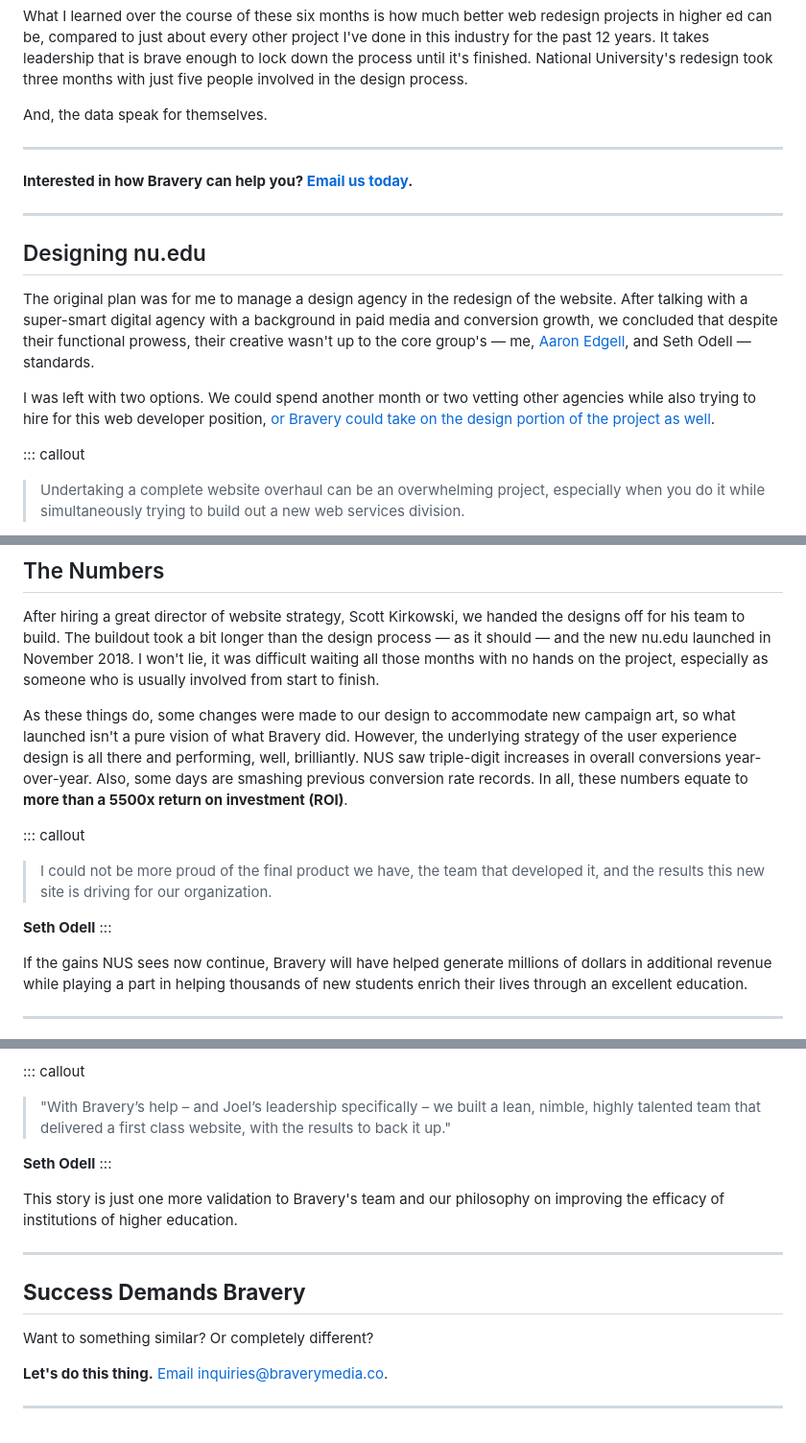
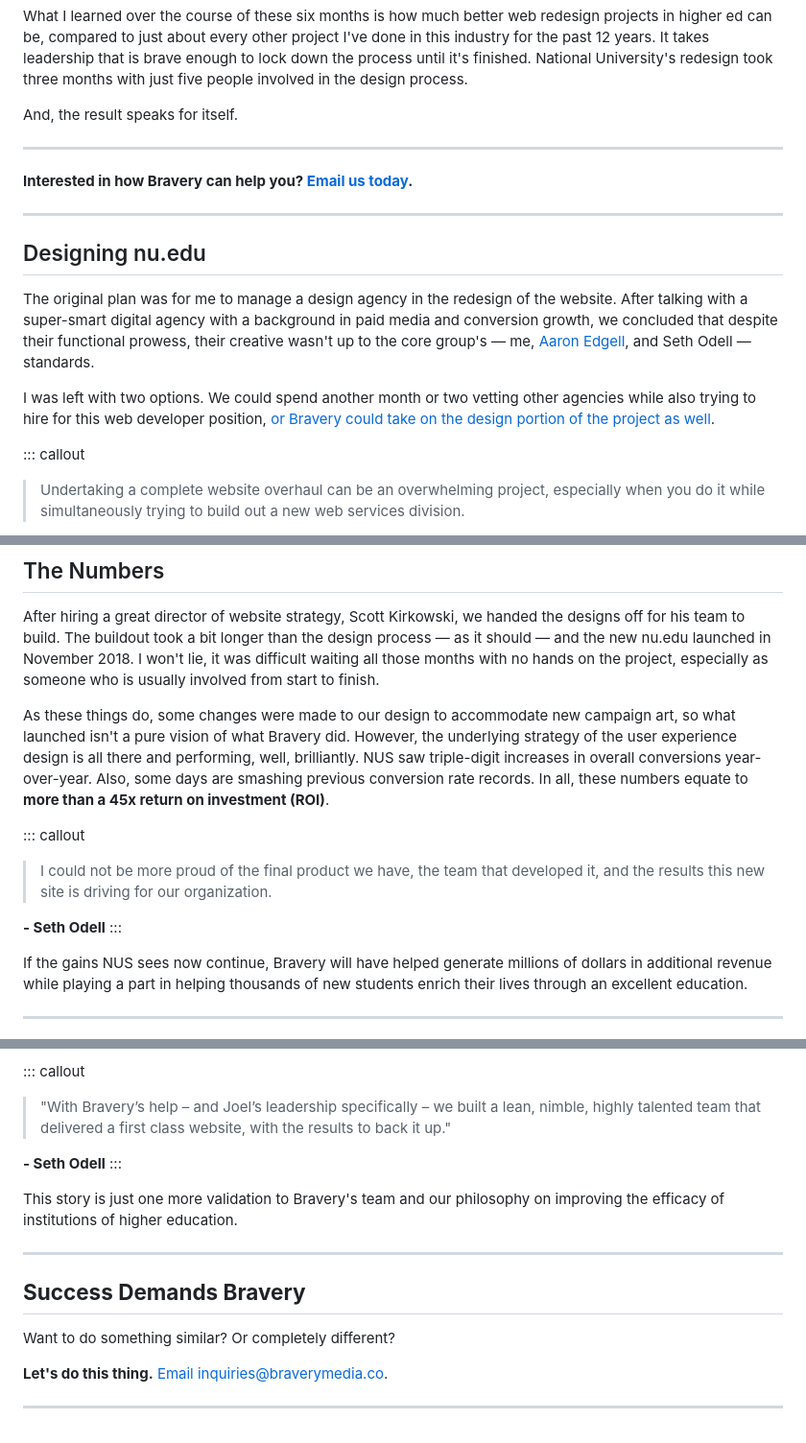
Before and after one commit to braverymedia/braveryweb, a Markdown page: articles/2019-01-22-higher-ed-website-redesign-small-team.md, 3 parts joined by grey strips. Shown: that part at 96% size. Drawn GitHub-style.

```diff
--- a/articles/2019-01-22-higher-ed-website-redesign-small-team.md
+++ b/articles/2019-01-22-higher-ed-website-redesign-small-team.md
@@ -21,11 +23,11 @@ Bravery was contracted on a monthly retainer to pick up some slack in the new Ag
 
 What I learned over the course of these six months is how much better web redesign projects in higher ed can be, compared to just about every other project I've done in this industry for the past 12 years. It takes leadership that is brave enough to lock down the process until it's finished. National University's redesign took three months with just five people involved in the design process.
 
-And, the data speak for themselves.
+And, the result speaks for itself.
 
 ---
 
-**Interested in how Bravery can help you? **[Email us today](mailto:inquiries@braverymedia.co)**.**
+**Interested in how Bravery can help you? [Email us today](mailto:inquiries@braverymedia.co).**
 
 ---
 
@@ -55,12 +64,12 @@ The real star of the project, though, was the trove of real student stories, car
 
 After hiring a great director of website strategy, Scott Kirkowski, we handed the designs off for his team to build. The buildout took a bit longer than the design process — as it should — and the new nu.edu launched in November 2018. I won't lie, it was difficult waiting all those months with no hands on the project, especially as someone who is usually involved from start to finish.
 
-As these things do, some changes were made to our design to accommodate new campaign art, so what launched isn't a pure vision of what Bravery did. However, the underlying strategy of the user experience design is all there and performing, well, brilliantly. NUS saw triple-digit increases in overall conversions year-over-year. Also, some days are smashing previous conversion rate records. In all, these numbers equate to **more than a 5500x return on investment (ROI)**.
+As these things do, some changes were made to our design to accommodate new campaign art, so what launched isn't a pure vision of what Bravery did. However, the underlying strategy of the user experience design is all there and performing, well, brilliantly. NUS saw triple-digit increases in overall conversions year-over-year. Also, some days are smashing previous conversion rate records. In all, these numbers equate to **more than a 45x return on investment (ROI)**.
 
 ::: callout
 > I could not be more proud of the final product we have, the team that developed it, and the results this new site is driving for our organization.
 
-**Seth Odell**
+**- Seth Odell**
 :::
 
 If the gains NUS sees now continue, Bravery will have helped generate millions of dollars in additional revenue while playing a part in helping thousands of new students enrich their lives through an excellent education.
@@ -80,15 +89,16 @@ However, this isn't to say the process was without its challenges. It felt relat
 ::: callout
 > "With Bravery’s help – and Joel’s leadership specifically – we built a lean, nimble, highly talented team that delivered a first class website, with the results to back it up."
 
-**Seth Odell**
+**- Seth Odell**
 :::
 
 This story is just one more validation to Bravery's team and our philosophy on improving the efficacy of institutions of higher education.
 
 ---
+
 ## **Success Demands Bravery**
 
-Want to something similar? Or completely different?
+Want to do something similar? Or completely different?
 
 **Let's do this thing.** [Email inquiries@braverymedia.co](mailto:inquiries@braverymedia.co).
 
```
Also changed, not shown: other parts of articles/2019-01-22-higher-ed-website-redesign-small-team.md (+12 -3 lines).
